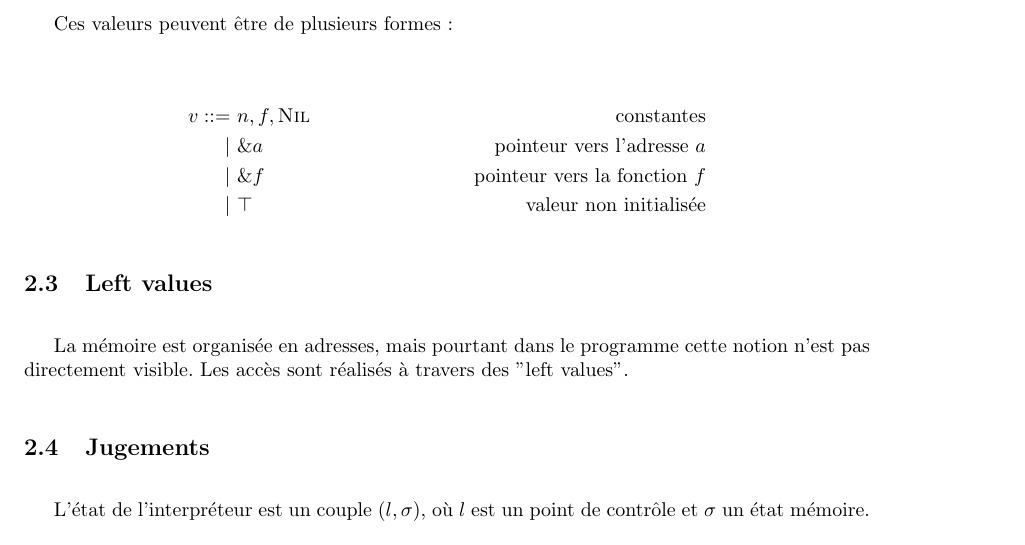
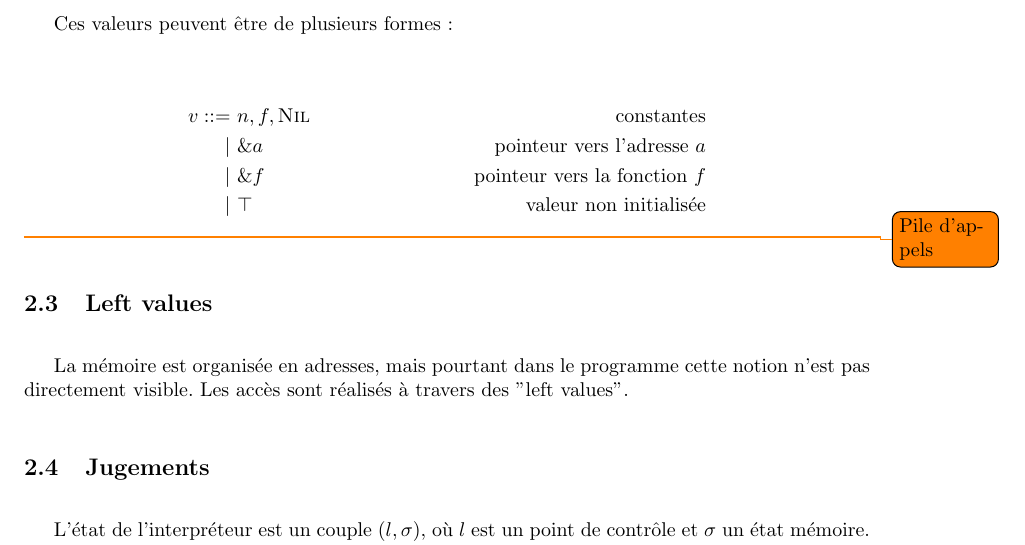
Before and after one commit to emillon/phd-thesis, a LaTeX document (typ.tex): part of page 2 of 7, cut so that both start at the same text. Compiled offline with pdfLaTeX.

Commit message:
todo stack

```diff
--- a/typ.tex
+++ b/typ.tex
@@ -120,6 +120,8 @@ v   ::=~ & n, f, \cNil & \text{constantes}\\
       |~ & \&f         & \text{pointeur vers la fonction $f$}\\
       |~ & \top        & \text{valeur non initialisée}
 \end{align*}
+
+\todo{Pile d'appels}
 
 \subsection{Left values}
 
```
